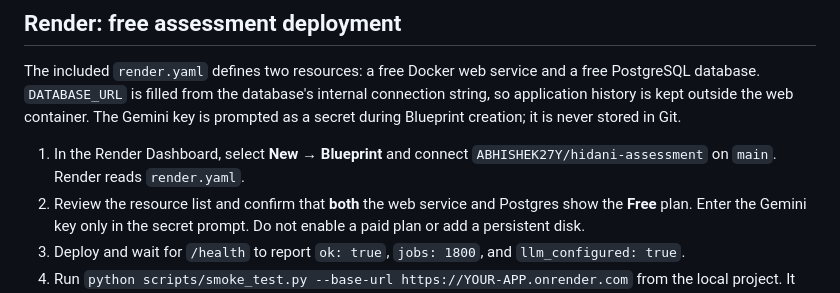
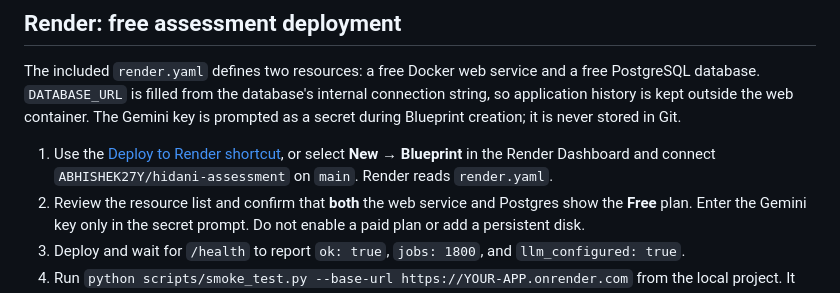
Before and after one commit to ABHISHEK27Y/hidani-assessment, a Markdown page: DEPLOYMENT.md, the part around the change. Rendered like a GitHub page.

Commit message:
Add direct free Render Blueprint deploy link [skip ci]

```diff
--- a/DEPLOYMENT.md
+++ b/DEPLOYMENT.md
@@ -36,7 +36,7 @@ Copy the example only when `.env` does not already contain your configuration.
 
 The included `render.yaml` defines two resources: a free Docker web service and a free PostgreSQL database. `DATABASE_URL` is filled from the database's internal connection string, so application history is kept outside the web container. The Gemini key is prompted as a secret during Blueprint creation; it is never stored in Git.
 
-1. In the Render Dashboard, select **New → Blueprint** and connect `ABHISHEK27Y/hidani-assessment` on `main`. Render reads `render.yaml`.
+1. Use the [Deploy to Render shortcut](https://render.com/deploy?repo=https://github.com/ABHISHEK27Y/hidani-assessment), or select **New → Blueprint** in the Render Dashboard and connect `ABHISHEK27Y/hidani-assessment` on `main`. Render reads `render.yaml`.
 2. Review the resource list and confirm that **both** the web service and Postgres show the **Free** plan. Enter the Gemini key only in the secret prompt. Do not enable a paid plan or add a persistent disk.
 3. Deploy and wait for `/health` to report `ok: true`, `jobs: 1800`, and `llm_configured: true`.
 4. Run `python scripts/smoke_test.py --base-url https://YOUR-APP.onrender.com` from the local project. It creates fictional data and removes its test workspace.
```
Also changed, not shown: README.md (+2 -0 lines).
